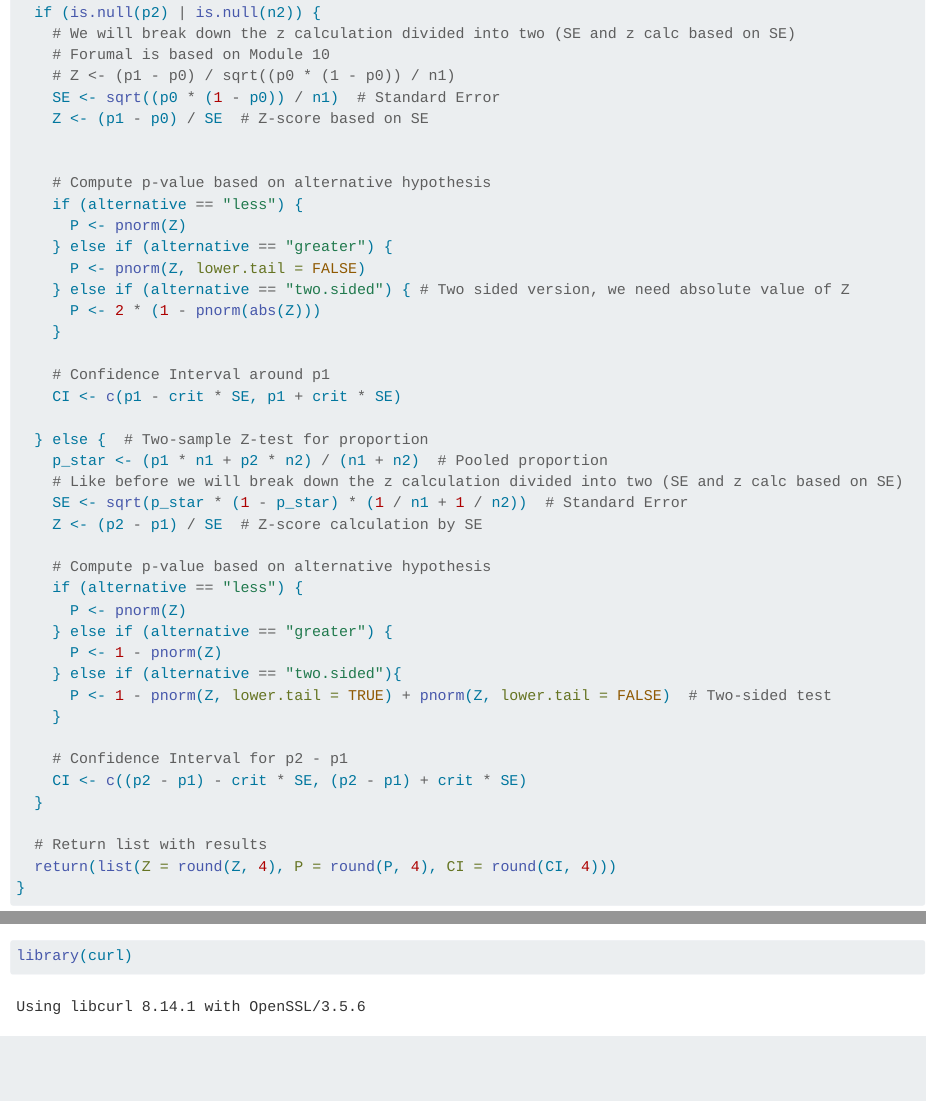
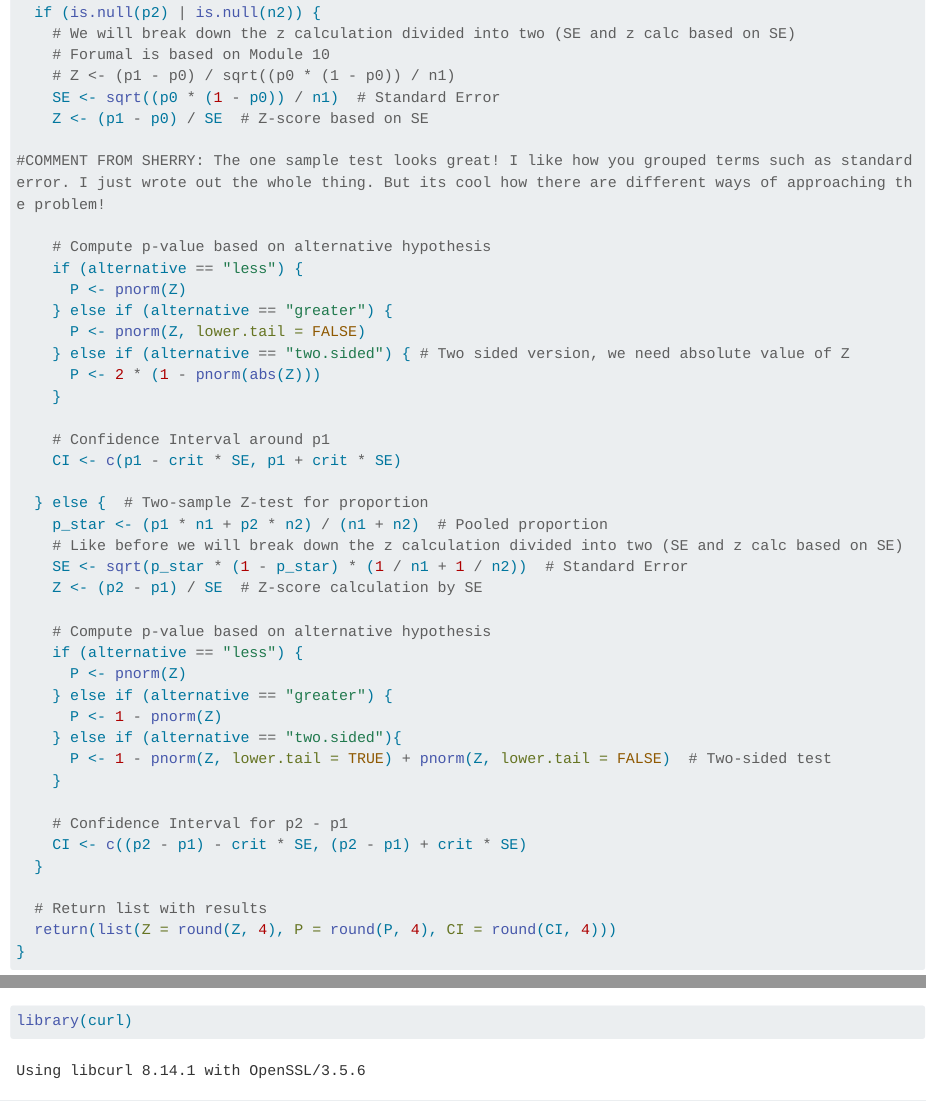
Before and after one commit to ChrisMei22/AN588_Malfunction_cmei24, a Quarto document (cmei24_OriginalHomeworkCode_04.qmd): the page in a window 1100 px wide, from 1210 px down, and a second part further down, joined at a grey line. Rendered offline with R 4.5, knitr and Pandoc in place of Quarto, with nearby package versions; some code elsewhere in the file could not run offline; long lines of code are wrapped.

Commit message:
Third comment

```diff
--- a/cmei24_OriginalHomeworkCode_04.qmd
+++ b/cmei24_OriginalHomeworkCode_04.qmd
@@ -49,6 +49,7 @@ Z.prop.test <- function(p1, n1, p2 = NULL, n2 = NULL, p0,
     SE <- sqrt((p0 * (1 - p0)) / n1)  # Standard Error
     Z <- (p1 - p0) / SE  # Z-score based on SE
 
+#COMMENT FROM SHERRY: The one sample test looks great! I like how you grouped terms such as standard error. I just wrote out the whole thing. But its cool how there are different ways of approaching the problem!
 
     # Compute p-value based on alternative hypothesis
     if (alternative == "less") {
```
